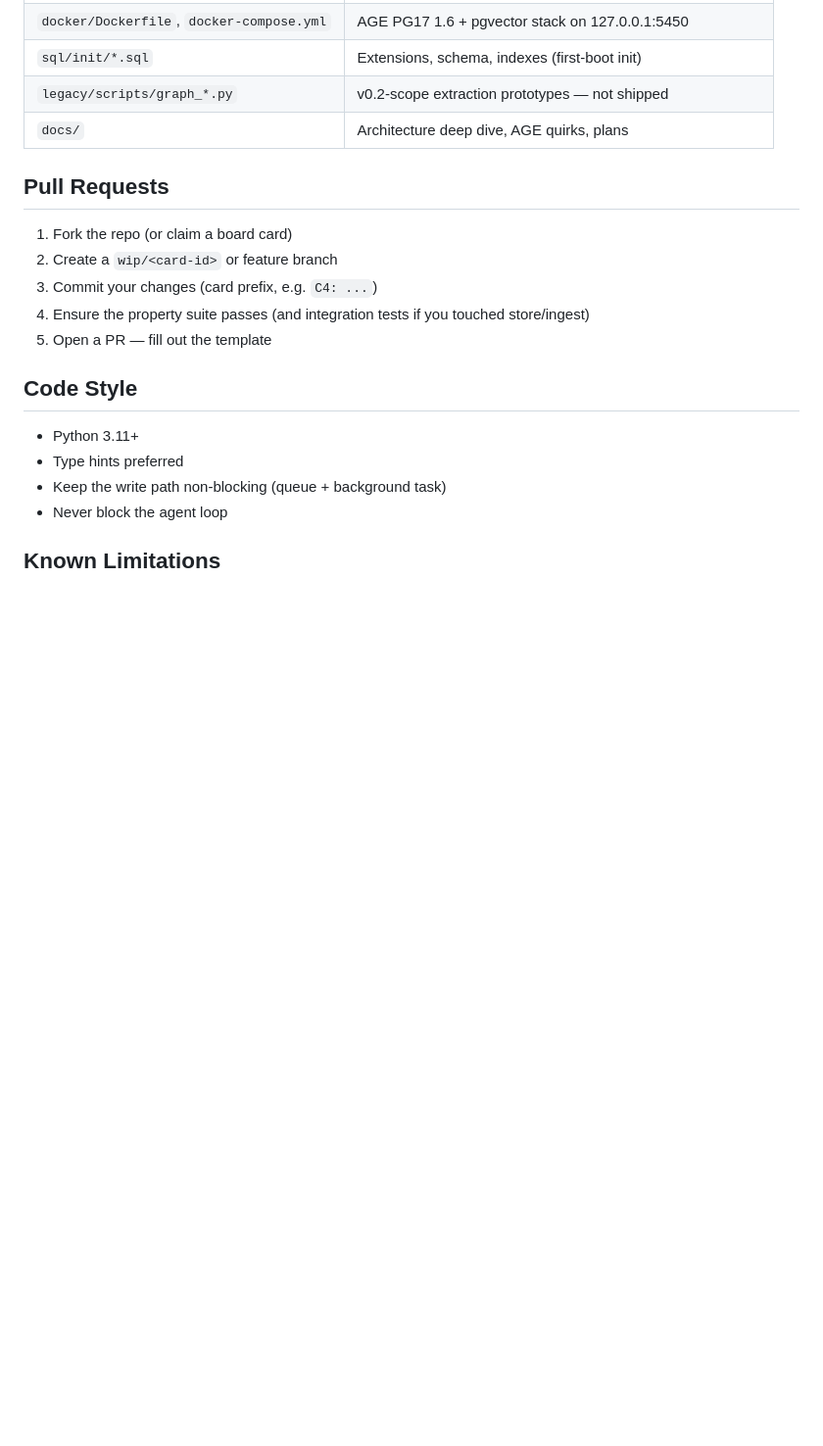
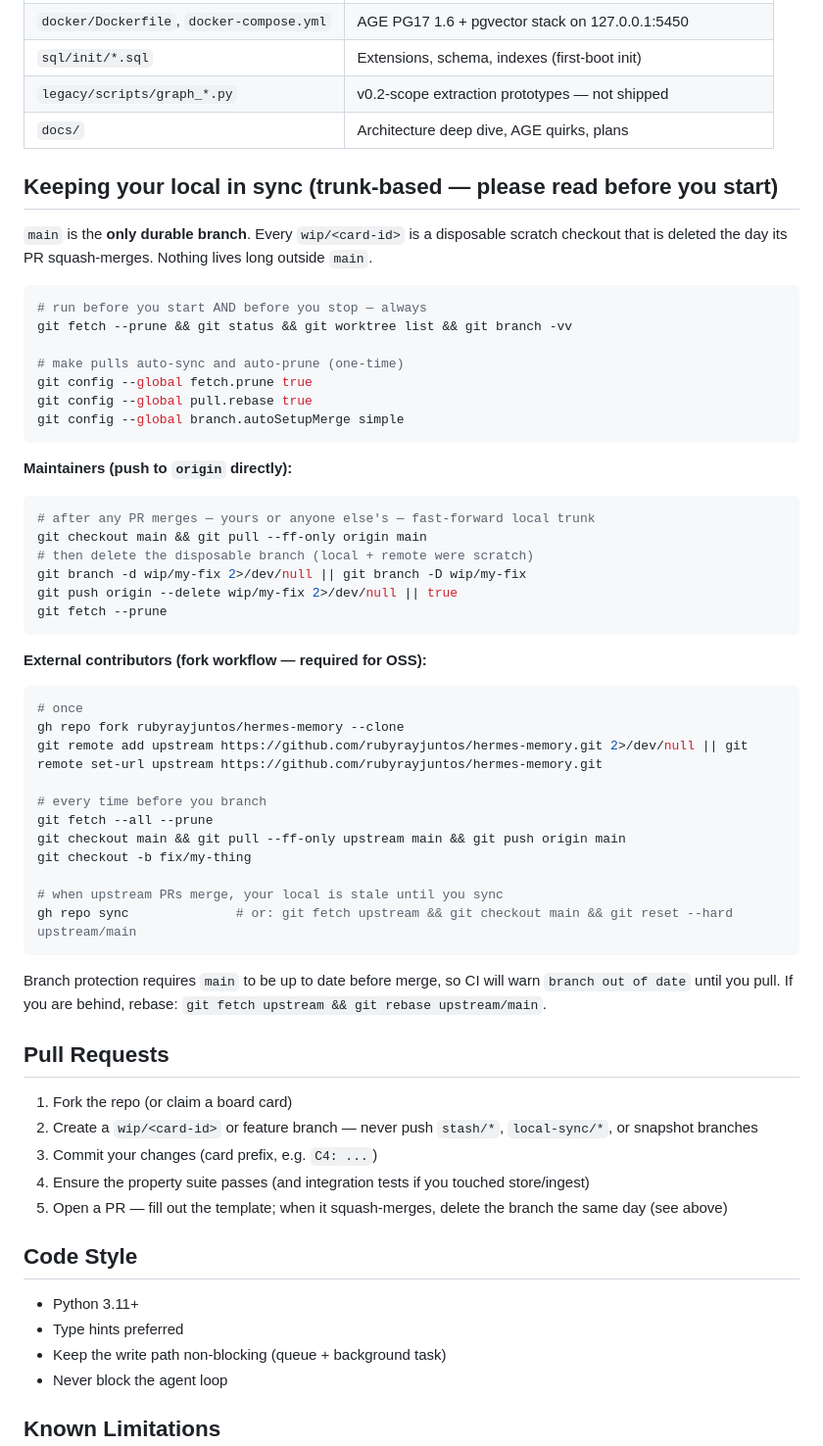
Before and after one commit to rubyrayjuntos/hermes-memory, a Markdown page: CONTRIBUTING.md, the part around the change. Shown at 98% size. Drawn GitHub-style; blank space fills up the shorter version.

Commit message:
docs: add trunk-sync guide to CONTRIBUTING (fetch prune + fork workflow) (#19)
* docs: add trunk-sync guide to CONTRIBUTING (fetch prune + fork workflow)

- Adds 'Keeping your local in sync' section: main as only durable
  branch, wip/ scratch lifecycle, mandatory
  git fetch --prune && git status && git worktree list && git branch -vv
  before/after, global fetch.prune + pull.rebase, maintainer fast-forward
  + delete, fork upstream sync via gh repo sync / git reset --hard.
- Clarifies PR step 2 never to push stash/local-sync and 5 to delete
  branch same day.
- Codifies .cursor/rules/git-trunk-hygiene.mdc for contributors.

* Potential fix for pull request finding

Co-authored-by: Copilot Autofix powered by AI <175728472+Copilot@users.noreply.github.com>

* Potential fix for pull request finding

Co-authored-by: Copilot Autofix powered by AI <175728472+Copilot@users.noreply.github.com>

* Potential fix for pull request finding

Co-authored-by: Copilot Autofix powered by AI <175728472+Copilot@users.noreply.github.com>

* fix: add --ff-only to git pull upstream main in fork workflow

Co-authored-by: rubyrayjuntos <204968804+rubyrayjuntos@users.noreply.github.com>

---------

Co-authored-by: github-actions[bot] <41898282+github-actions[bot]@users.noreply.github.com>
Co-authored-by: Copilot Autofix powered by AI <175728472+Copilot@users.noreply.github.com>
Co-authored-by: copilot-swe-agent[bot] <198982749+Copilot@users.noreply.github.com>
Co-authored-by: rubyrayjuntos <204968804+rubyrayjuntos@users.noreply.github.com>

````diff
--- a/CONTRIBUTING.md
+++ b/CONTRIBUTING.md
@@ -68,13 +68,56 @@ Schema changes follow [plan §3.3](docs/plans/v0.1.md):
 | `legacy/scripts/graph_*.py` | v0.2-scope extraction prototypes — not shipped |
 | `docs/` | Architecture deep dive, AGE quirks, plans |
 
+## Keeping your local in sync (trunk-based — please read before you start)
+
+`main` is the **only durable branch**. Every `wip/<card-id>` is a disposable scratch checkout that is deleted the day its PR squash-merges. Nothing lives long outside `main`.
+
+```bash
+# run before you start AND before you stop — always
+git fetch --prune && git status && git worktree list && git branch -vv
+
+# make pulls auto-sync and auto-prune (one-time)
+git config --global fetch.prune true
+git config --global pull.rebase true
+git config --global branch.autoSetupMerge simple
+```
+
+**Maintainers (push to `origin` directly):**
+
+```bash
+# after any PR merges — yours or anyone else's — fast-forward local trunk
+git checkout main && git pull --ff-only origin main
+# then delete the disposable branch (local + remote were scratch)
+git branch -d wip/my-fix 2>/dev/null || git branch -D wip/my-fix
+git push origin --delete wip/my-fix 2>/dev/null || true
+git fetch --prune
+```
+
+**External contributors (fork workflow — required for OSS):**
+
+```bash
+# once
+gh repo fork rubyrayjuntos/hermes-memory --clone
+git remote add upstream https://github.com/rubyrayjuntos/hermes-memory.git 2>/dev/null || git remote set-url upstream https://github.com/rubyrayjuntos/hermes-memory.git
+
+# every time before you branch
+git fetch --all --prune
+git checkout main && git pull --ff-only upstream main && git push origin main
+git checkout -b fix/my-thing
+
+# when upstream PRs merge, your local is stale until you sync
+gh repo sync              # or: git fetch upstream && git checkout main && git reset --hard upstream/main
+```
+
+Branch protection requires `main` to be up to date before merge, so CI will warn `branch out of date` until you pull. If you are behind, rebase: `git fetch upstream && git rebase upstream/main`.
+
 ## Pull Requests
 
 1. Fork the repo (or claim a board card)
-2. Create a `wip/<card-id>` or feature branch
+2. Create a `wip/<card-id>` or feature branch — never push `stash/*`, `local-sync/*`, or snapshot branches
 3. Commit your changes (card prefix, e.g. `C4: ...`)
 4. Ensure the property suite passes (and integration tests if you touched store/ingest)
-5. Open a PR — fill out the template
+5. Open a PR — fill out the template; when it squash-merges, delete the branch the same day (see above)
 
 ## Code Style
 
````
